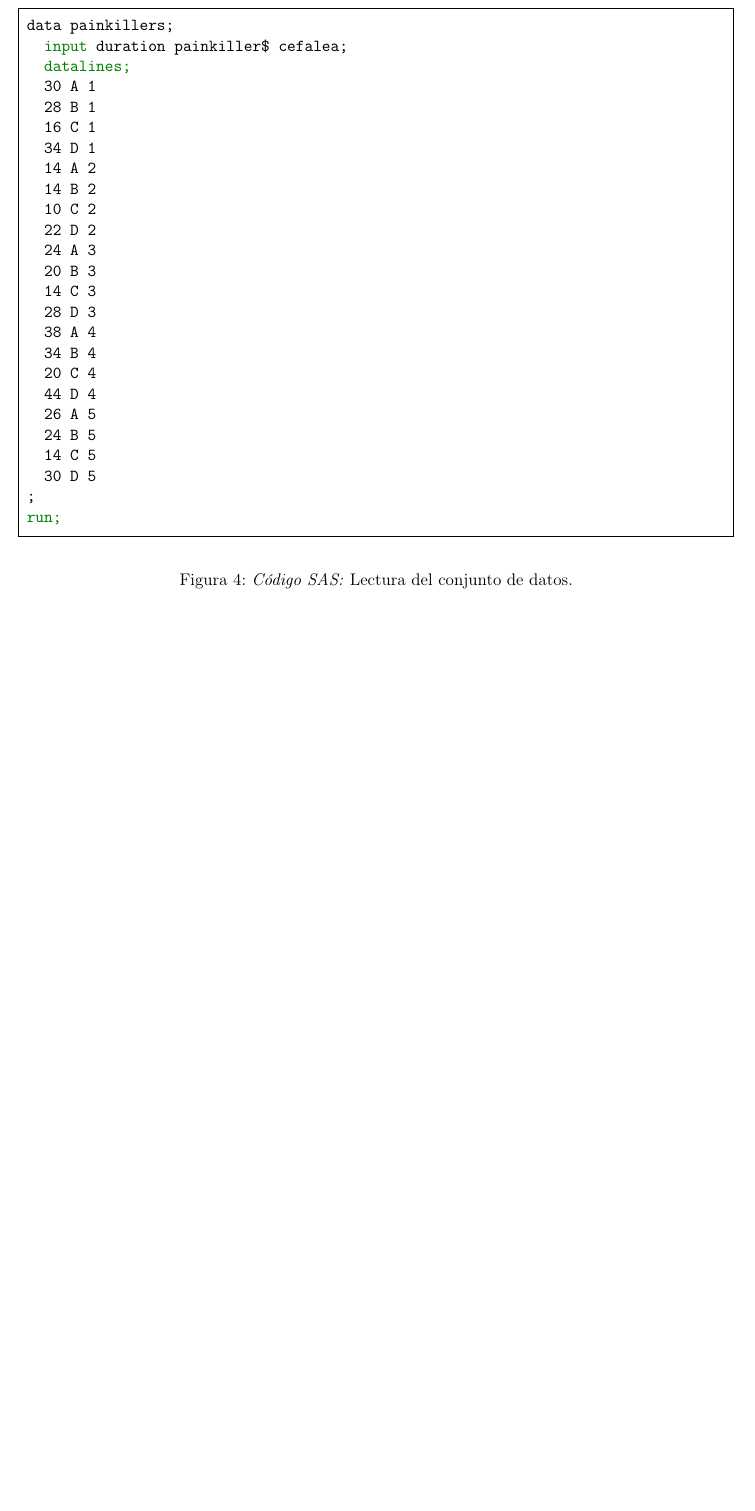
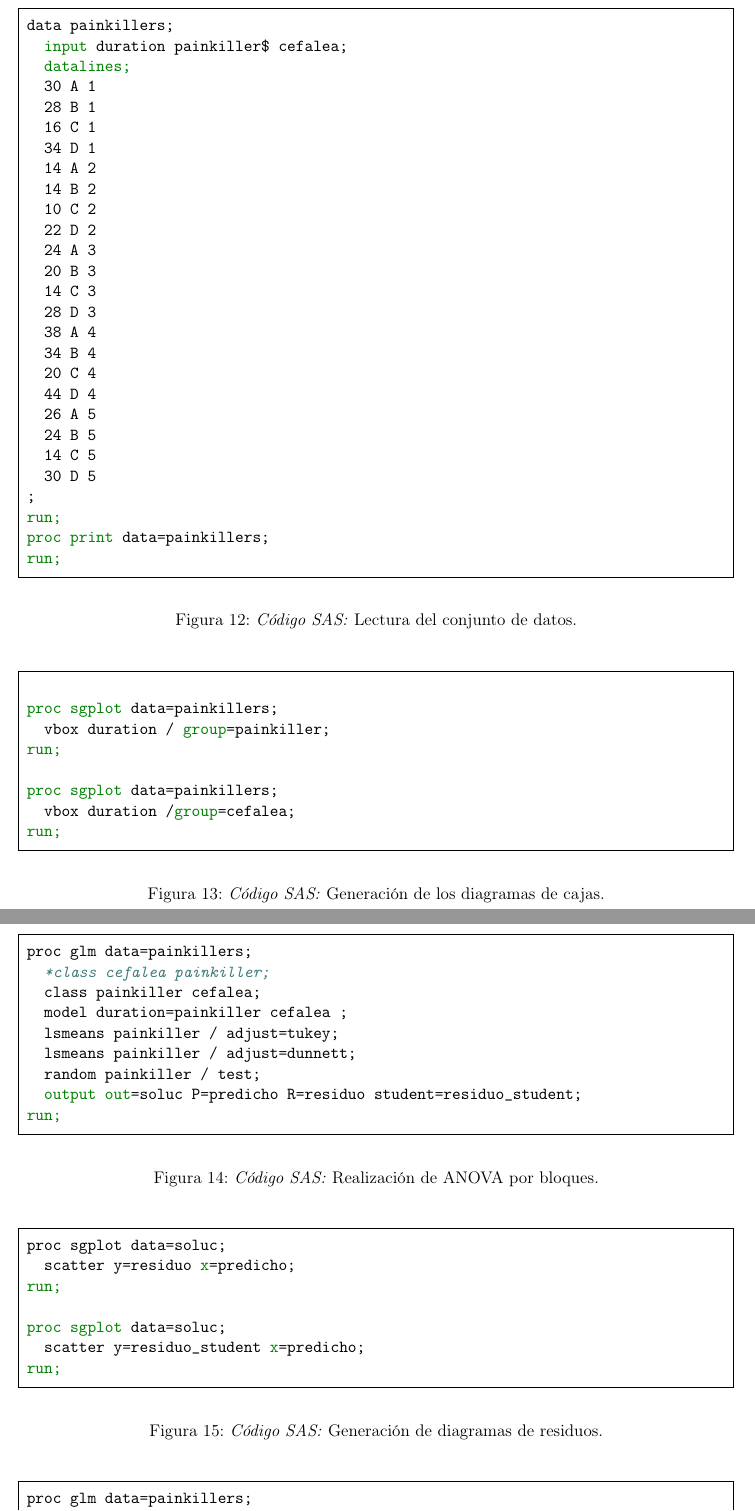
Before and after one commit to garciparedes/anova-painkillers, a LaTeX document (tex/document.tex): part of page 4 of 4 before the commit and two parts of pages 7 and 8 of 8 after it, the two joined at a grey line, cut so that both start at the same text, the shorter picture padded with empty space. Compiled offline with pdfLaTeX.

Commit message:
Added all outputs

```diff
--- a/tex/document.tex
+++ b/tex/document.tex
@@ -136,5 +206,5 @@
 
-    \begin{figure}[!h]
+    \begin{figure}[H]
       \centering
       \begin{minted}[frame=single,framesep=5pt]{sas}
 data painkillers;
@@ -162,12 +232,71 @@ data painkillers;
   30 D 5
 ;
 run;
+proc print data=painkillers;
+run;
       \end{minted}
       \caption{\emph{Código SAS:} Lectura del conjunto de datos.}
       \label{code:sas_1}
     \end{figure}
 
+    \begin{figure}[H]
+      \centering
+      \begin{minted}[frame=single,framesep=5pt]{sas}
 
+proc sgplot data=painkillers;
+  vbox duration / group=painkiller;
+run;
+
+proc sgplot data=painkillers;
+  vbox duration /group=cefalea;
+run;
+      \end{minted}
+      \caption{\emph{Código SAS:} Generación de los diagramas de cajas.}
+      \label{code:sas_2}
+    \end{figure}
+
+    \begin{figure}[H]
+      \centering
+      \begin{minted}[frame=single,framesep=5pt]{sas}
+proc glm data=painkillers;
+  *class cefalea painkiller;
+  class painkiller cefalea;
+  model duration=painkiller cefalea ;
+  lsmeans painkiller / adjust=tukey;
+  lsmeans painkiller / adjust=dunnett;
+  random painkiller / test;
+  output out=soluc P=predicho R=residuo student=residuo_student;
+run;
+      \end{minted}
+      \caption{\emph{Código SAS:} Realización de ANOVA por bloques.}
+      \label{code:sas_3}
+    \end{figure}
+
+    \begin{figure}[H]
+      \centering
+      \begin{minted}[frame=single,framesep=5pt]{sas}
+proc sgplot data=soluc;
+  scatter y=residuo x=predicho;
+run;
+
+proc sgplot data=soluc;
+  scatter y=residuo_student x=predicho;
+run;
+      \end{minted}
+      \caption{\emph{Código SAS:} Generación de diagramas de residuos.}
+      \label{code:sas_4}
+    \end{figure}
+    \begin{figure}[H]
+      \centering
+      \begin{minted}[frame=single,framesep=5pt]{sas}
+proc glm data=painkillers;
+  class painkiller;
+  model duration=painkiller;
+run;
+      \end{minted}
+      \caption{\emph{Código SAS:} Realización de ANOVA completamente aleatorizado.}
+      \label{code:sas_5}
+    \end{figure}
   %-----------------------------
   %  Bibliographic references
   %-----------------------------
```
Also changed, not shown: tex/document.pdf, tex/img/blocks-anova.png (added), tex/img/dunnet-test.png (added), tex/img/plot-dunnet.png (added), tex/img/plot-tukey.png (added), tex/img/random-anova.png (added), tex/img/random-var.png (added), tex/img/residuos-student.png (added), tex/img/simple-anova.png (added), tex/img/tukey-test.png (added), tex/document.tex (78 more changed lines), 1 other file. Lines whose indentation alone changed are shown as unchanged.
